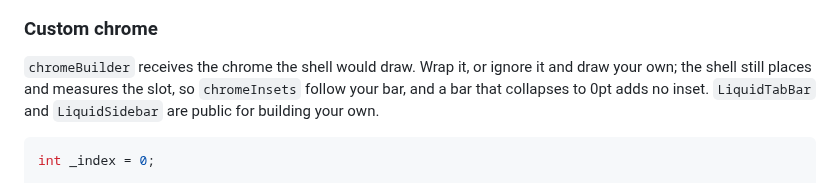
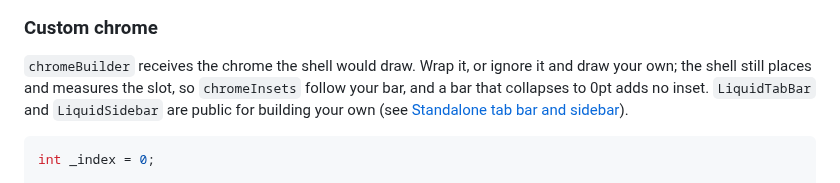
Before and after one commit to anvu69/liquid_shell, a Markdown page: liquid_shell/README.md, the part around one of its changes. Rendered like a GitHub page.

````diff
--- a/liquid_shell/README.md
+++ b/liquid_shell/README.md
@@ -428,7 +428,8 @@ Widget _searchPage(BuildContext context) => const LiquidNoChrome(
 `chromeBuilder` receives the chrome the shell would draw. Wrap it, or ignore
 it and draw your own; the shell still places and measures the slot, so
 `chromeInsets` follow your bar, and a bar that collapses to 0pt adds no
-inset. `LiquidTabBar` and `LiquidSidebar` are public for building your own.
+inset. `LiquidTabBar` and `LiquidSidebar` are public for building your own
+(see [Standalone tab bar and sidebar](#standalone-tab-bar-and-sidebar)).
 
 <?code-excerpt "custom_chrome.dart (readme)"?>
 ```dart
````
Also changed, not shown: other parts of liquid_shell/README.md (+65 -0 lines), liquid_shell/doc/images/case_standalone_sidebar.png (added), liquid_shell/doc/images/case_standalone_tab_bar.png (added), 4 other files.
